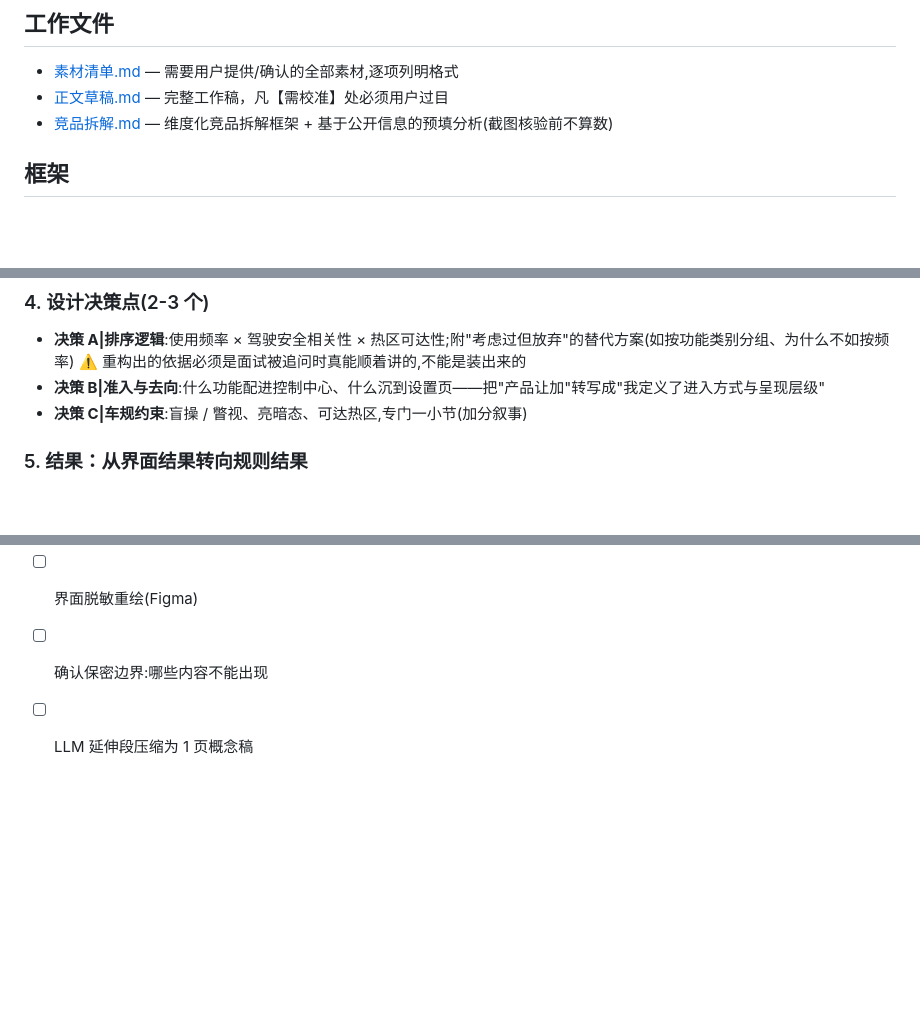
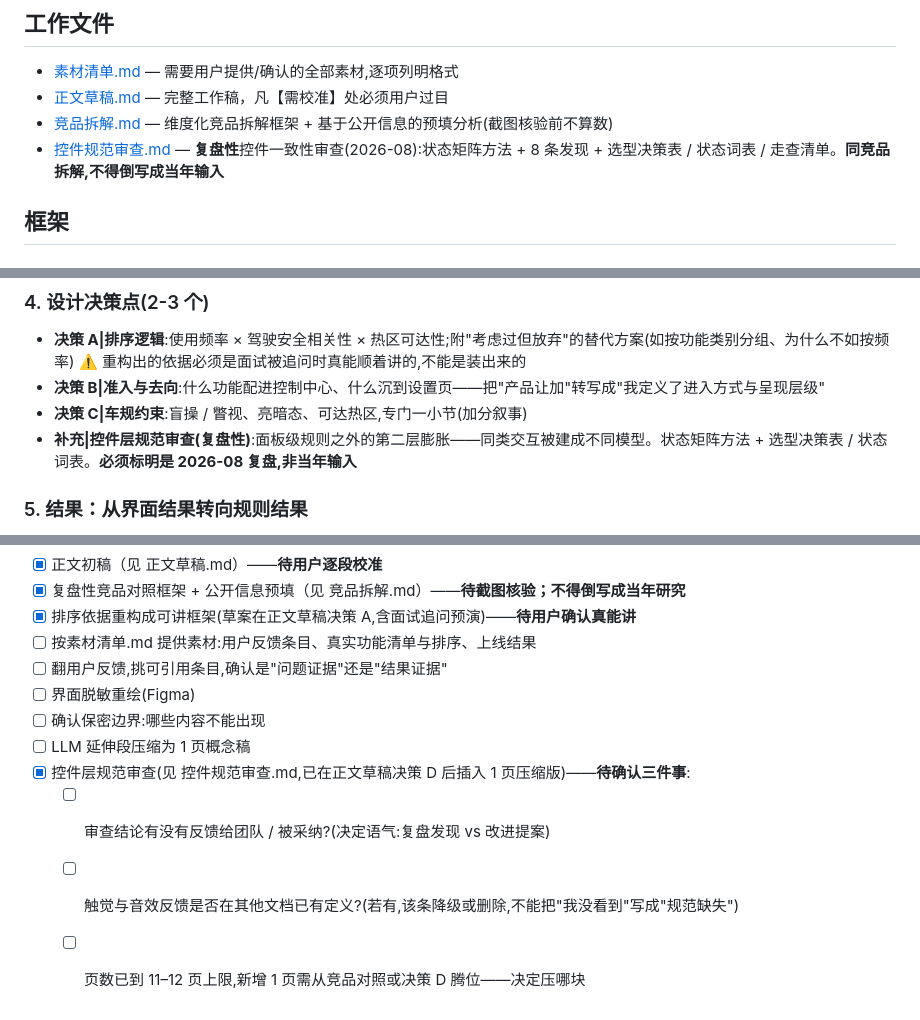
Before and after one commit to jadecoltrane/portfolio, a Markdown page: cases/01-车企项目重包装/README.md, 3 parts joined by grey strips. GitHub-like rendering; blank space fills up the shorter version.

```diff
--- a/cases/01-车企项目重包装/README.md
+++ b/cases/01-车企项目重包装/README.md
@@ -20,6 +20,7 @@
 - [素材清单.md](素材清单.md) — 需要用户提供/确认的全部素材,逐项列明格式
 - [正文草稿.md](正文草稿.md) — 完整工作稿，凡【需校准】处必须用户过目
 - [竞品拆解.md](竞品拆解.md) — 维度化竞品拆解框架 + 基于公开信息的预填分析(截图核验前不算数)
+- [控件规范审查.md](控件规范审查.md) — **复盘性**控件一致性审查(2026-08):状态矩阵方法 + 8 条发现 + 选型决策表 / 状态词表 / 走查清单。**同竞品拆解,不得倒写成当年输入**
 
 ## 框架
 
@@ -42,6 +43,7 @@
   ⚠️ 重构出的依据必须是面试被追问时真能顺着讲的,不能是装出来的
 - **决策 B|准入与去向**:什么功能配进控制中心、什么沉到设置页——把"产品让加"转写成"我定义了进入方式与呈现层级"
 - **决策 C|车规约束**:盲操 / 瞥视、亮暗态、可达热区,专门一小节(加分叙事)
+- **补充|控件层规范审查(复盘性)**:面板级规则之外的第二层膨胀——同类交互被建成不同模型。状态矩阵方法 + 选型决策表 / 状态词表。**必须标明是 2026-08 复盘,非当年输入**
 
 ### 5. 结果：从界面结果转向规则结果
 - **交付结果**：方案是否通过评审、随哪个阶段上线
@@ -74,3 +76,7 @@
 - [ ] 界面脱敏重绘(Figma)
 - [ ] 确认保密边界:哪些内容不能出现
 - [ ] LLM 延伸段压缩为 1 页概念稿
+- [x] 控件层规范审查(见 控件规范审查.md,已在正文草稿决策 D 后插入 1 页压缩版)——**待确认三件事**:
+  - [ ] 审查结论有没有反馈给团队 / 被采纳?(决定语气:复盘发现 vs 改进提案)
+  - [ ] 触觉与音效反馈是否在其他文档已有定义?(若有,该条降级或删除,不能把"我没看到"写成"规范缺失")
+  - [ ] 页数已到 11–12 页上限,新增 1 页需从竞品对照或决策 D 腾位——决定压哪块
```
Also changed, not shown: cases/01-车企项目重包装/控件规范审查.md (added, +193 -0 lines), cases/01-车企项目重包装/正文草稿.md (+29 -0 lines).
